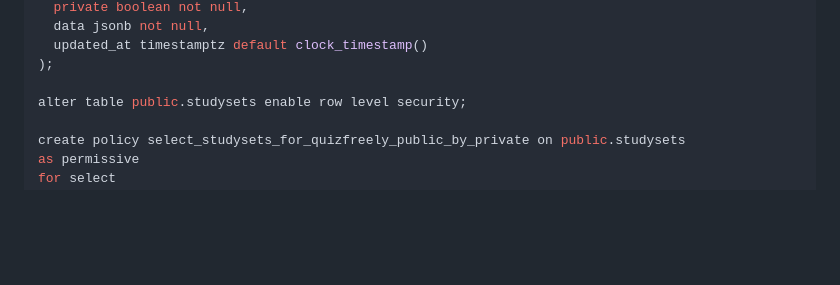
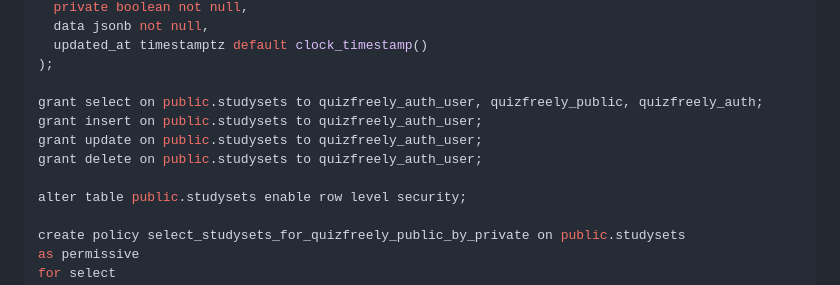
Before and after one commit to ehanahamed/quizfreely, a Markdown page: api/quizfreely-db.md, the part around the change. Rendered like a GitHub page; blank space fills up the shorter version.

Commit message:
update permissions for public.studysets in db

```diff
--- a/api/quizfreely-db.md
+++ b/api/quizfreely-db.md
@@ -180,6 +180,11 @@ create table public.studysets (
   updated_at timestamptz default clock_timestamp()
 );
 
+grant select on public.studysets to quizfreely_auth_user, quizfreely_public, quizfreely_auth;
+grant insert on public.studysets to quizfreely_auth_user;
+grant update on public.studysets to quizfreely_auth_user;
+grant delete on public.studysets to quizfreely_auth_user;
+
 alter table public.studysets enable row level security;
 
 create policy select_studysets_for_quizfreely_public_by_private on public.studysets
```
